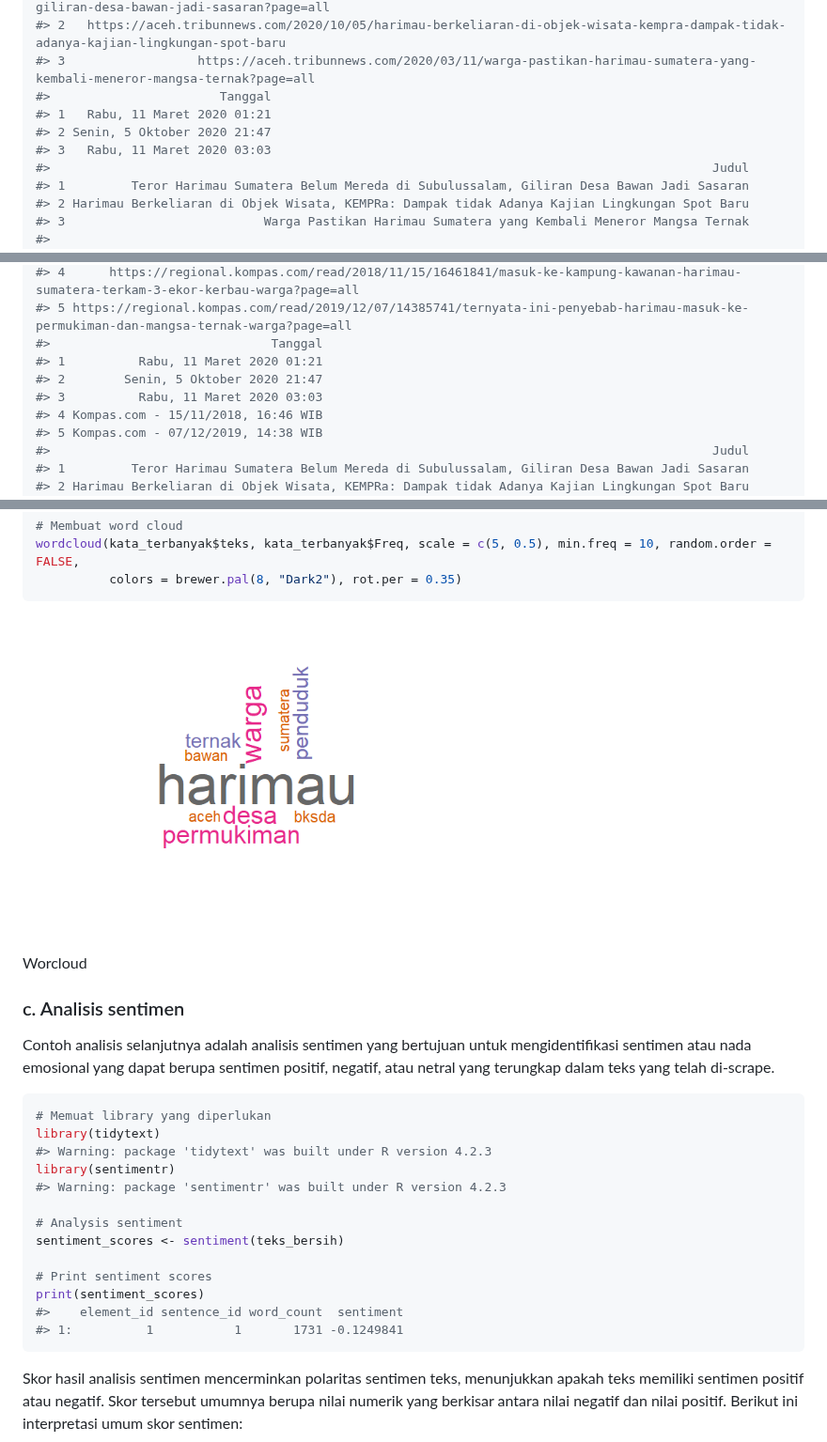
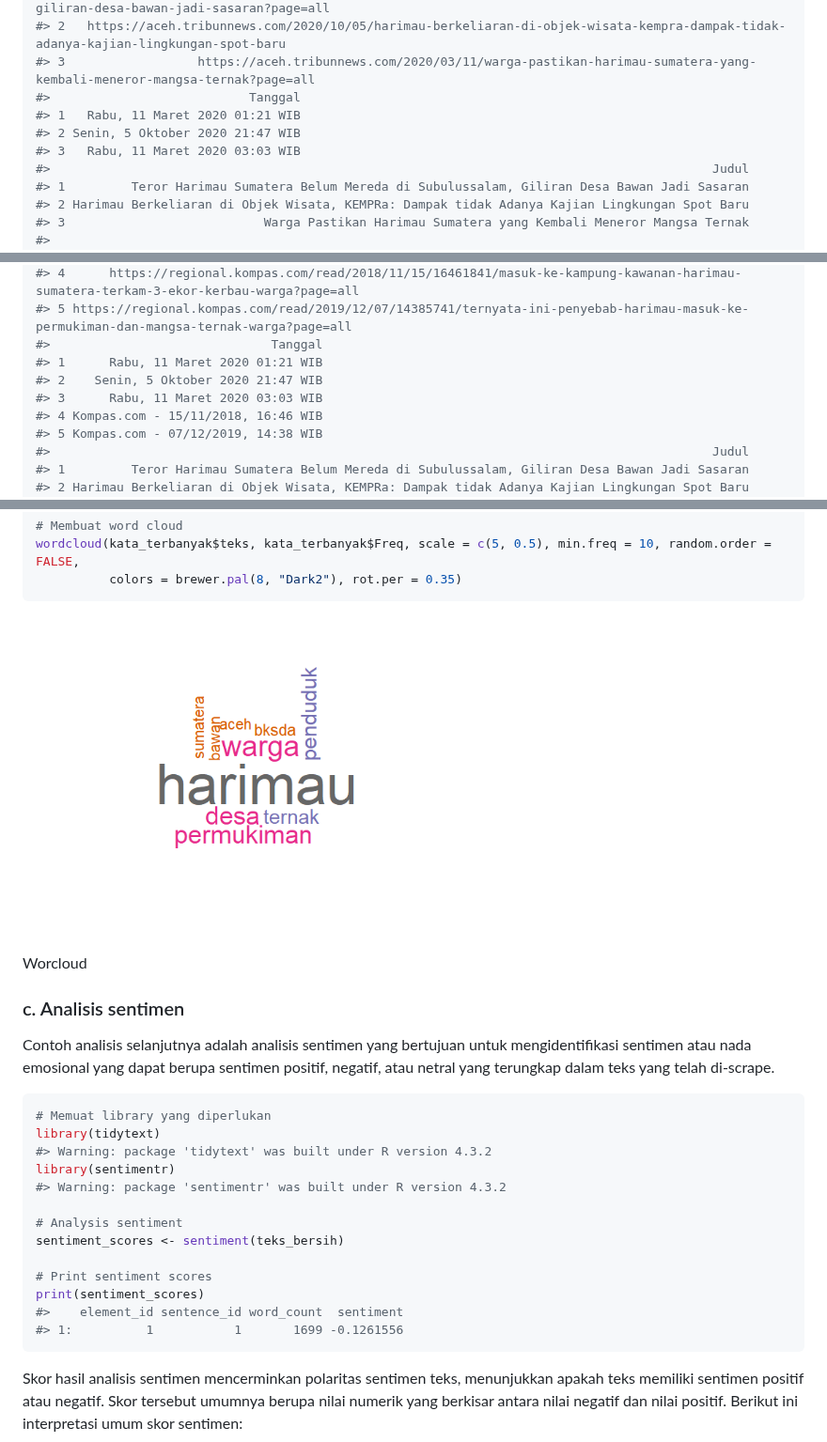
Before and after one commit to ilubis85/Webscraping_tutorial, a Markdown page: README.md, 3 parts joined by grey strips. Shown at 94% size. GitHub-like rendering; pictures changed too: man/figures/README-Grafik awan kata-1.png.

Commit message:
Run on WCS laptop

````diff
--- a/README.md
+++ b/README.md
@@ -300,10 +300,10 @@ tribun_scraping
 #> 1 https://aceh.tribunnews.com/2020/03/11/teror-harimau-sumatera-belum-mereda-di-subulussalam-giliran-desa-bawan-jadi-sasaran?page=all
 #> 2   https://aceh.tribunnews.com/2020/10/05/harimau-berkeliaran-di-objek-wisata-kempra-dampak-tidak-adanya-kajian-lingkungan-spot-baru
 #> 3                  https://aceh.tribunnews.com/2020/03/11/warga-pastikan-harimau-sumatera-yang-kembali-meneror-mangsa-ternak?page=all
-#>                       Tanggal
-#> 1   Rabu, 11 Maret 2020 01:21
-#> 2 Senin, 5 Oktober 2020 21:47
-#> 3   Rabu, 11 Maret 2020 03:03
+#>                           Tanggal
+#> 1   Rabu, 11 Maret 2020 01:21 WIB
+#> 2 Senin, 5 Oktober 2020 21:47 WIB
+#> 3   Rabu, 11 Maret 2020 03:03 WIB
 #>                                                                                          Judul
 #> 1         Teror Harimau Sumatera Belum Mereda di Subulussalam, Giliran Desa Bawan Jadi Sasaran
 #> 2 Harimau Berkeliaran di Objek Wisata, KEMPRa: Dampak tidak Adanya Kajian Lingkungan Spot Baru
@@ -426,9 +426,9 @@ web_scraping
 #> 4      https://regional.kompas.com/read/2018/11/15/16461841/masuk-ke-kampung-kawanan-harimau-sumatera-terkam-3-ekor-kerbau-warga?page=all
 #> 5 https://regional.kompas.com/read/2019/12/07/14385741/ternyata-ini-penyebab-harimau-masuk-ke-permukiman-dan-mangsa-ternak-warga?page=all
 #>                              Tanggal
-#> 1          Rabu, 11 Maret 2020 01:21
-#> 2        Senin, 5 Oktober 2020 21:47
-#> 3          Rabu, 11 Maret 2020 03:03
+#> 1      Rabu, 11 Maret 2020 01:21 WIB
+#> 2    Senin, 5 Oktober 2020 21:47 WIB
+#> 3      Rabu, 11 Maret 2020 03:03 WIB
 #> 4 Kompas.com - 15/11/2018, 16:46 WIB
 #> 5 Kompas.com - 07/12/2019, 14:38 WIB
 #>                                                                                          Judul
@@ -588,9 +588,9 @@ telah di-scrape.
 ``` r
 # Memuat library yang diperlukan
 library(tidytext)
-#> Warning: package 'tidytext' was built under R version 4.2.3
+#> Warning: package 'tidytext' was built under R version 4.3.2
 library(sentimentr)
-#> Warning: package 'sentimentr' was built under R version 4.2.3
+#> Warning: package 'sentimentr' was built under R version 4.3.2
 
 # Analysis sentiment
 sentiment_scores <- sentiment(teks_bersih)
@@ -598,7 +598,7 @@ sentiment_scores <- sentiment(teks_bersih)
 # Print sentiment scores
 print(sentiment_scores)
 #>    element_id sentence_id word_count  sentiment
-#> 1:          1           1       1731 -0.1249841
+#> 1:          1           1       1699 -0.1261556
 ```
 
 Skor hasil analisis sentimen mencerminkan polaritas sentimen teks,
````
Also changed, not shown: other parts of README.md (+10 -10 lines), 3 other files.
